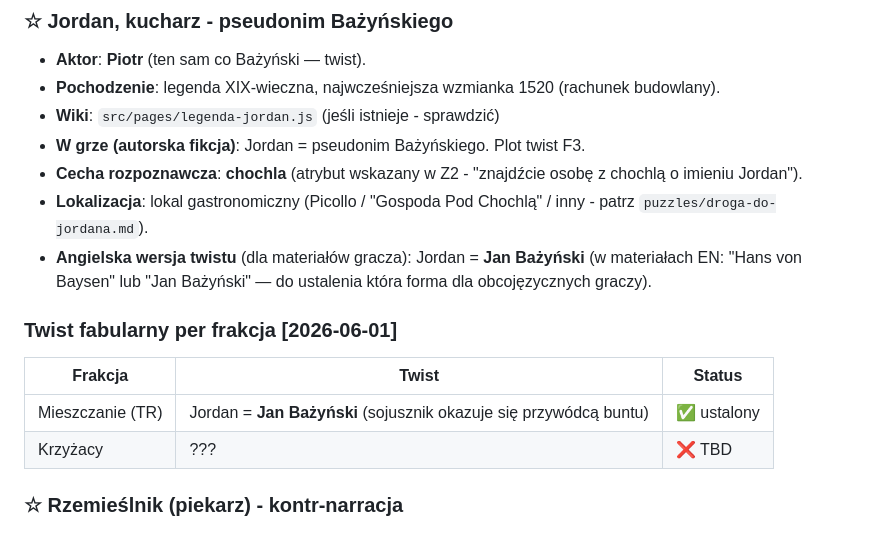
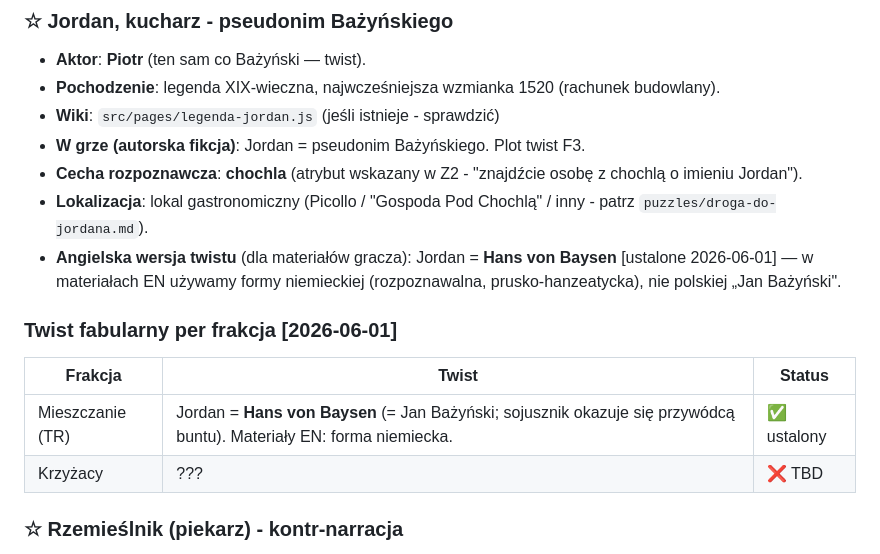
Before and after one commit to Neology92/projekt-gra-miejska-planning, a Markdown page: lore/postaci.md, the part around the change. GitHub-like rendering.

Commit message:
docs: twist EN - forma 'Hans von Baysen' ustalona dla materialow gracza

```diff
--- a/lore/postaci.md
+++ b/lore/postaci.md
@@ -56,13 +56,13 @@ Dlaczego akurat ci dwaj aktorzy: finał = jednoczesne starcie Bażyński vs Albr
 - **W grze (autorska fikcja)**: Jordan = pseudonim Bażyńskiego. Plot twist F3.
 - **Cecha rozpoznawcza**: **chochla** (atrybut wskazany w Z2 - "znajdźcie osobę z chochlą o imieniu Jordan").
 - **Lokalizacja**: lokal gastronomiczny (Picollo / "Gospoda Pod Chochlą" / inny - patrz `puzzles/droga-do-jordana.md`).
-- **Angielska wersja twistu** (dla materiałów gracza): Jordan = **Jan Bażyński** (w materiałach EN: "Hans von Baysen" lub "Jan Bażyński" — do ustalenia która forma dla obcojęzycznych graczy).
+- **Angielska wersja twistu** (dla materiałów gracza): Jordan = **Hans von Baysen** [ustalone 2026-06-01] — w materiałach EN używamy formy niemieckiej (rozpoznawalna, prusko-hanzeatycka), nie polskiej „Jan Bażyński".
 
 ### Twist fabularny per frakcja [2026-06-01]
 
 | Frakcja | Twist | Status |
 |---------|-------|--------|
-| Mieszczanie (TR) | Jordan = **Jan Bażyński** (sojusznik okazuje się przywódcą buntu) | ✅ ustalony |
+| Mieszczanie (TR) | Jordan = **Hans von Baysen** (= Jan Bażyński; sojusznik okazuje się przywódcą buntu). Materiały EN: forma niemiecka. | ✅ ustalony |
 | Krzyżacy | ??? | ❌ TBD |
 
 ### ☆ Rzemieślnik (piekarz) - kontr-narracja
```
